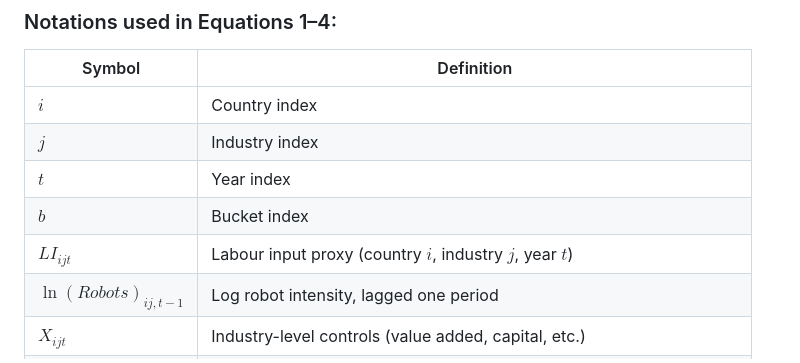
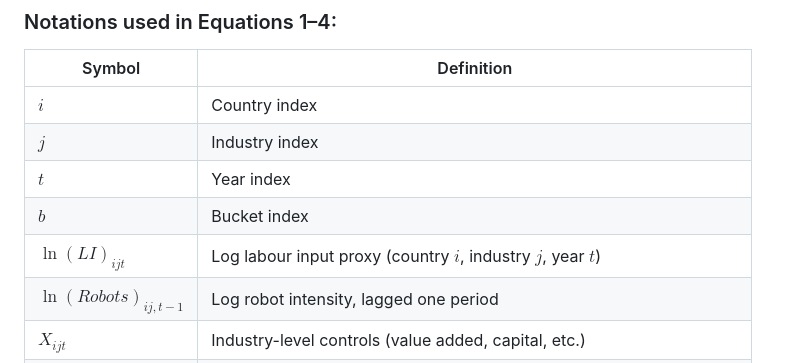
Before and after one commit to erik-gunnarsson/msc-thesis, a Markdown page: README.md, the part around the change. Rendered like a GitHub page.

```diff
--- a/README.md
+++ b/README.md
@@ -150,7 +150,7 @@ All main models are estimated as two-way fixed effects panels with:
 | $j$ | Industry index |
 | $t$ | Year index |
 | $b$ | Bucket index |
-| $LI_{ijt}$ | Labour input proxy (country $i$, industry $j$, year $t$) |
+| $\ln(LI)_{ijt}$ | Log labour input proxy (country $i$, industry $j$, year $t$) |
 | $\ln(Robots)_{ij,t-1}$ | Log robot intensity, lagged one period |
 | $X_{ijt}$ | Industry-level controls (value added, capital, etc.) |
 | $M_c$ | Institutional moderator (UD, COORD, or ADJCOV; baseline 1990–1995) |
```
